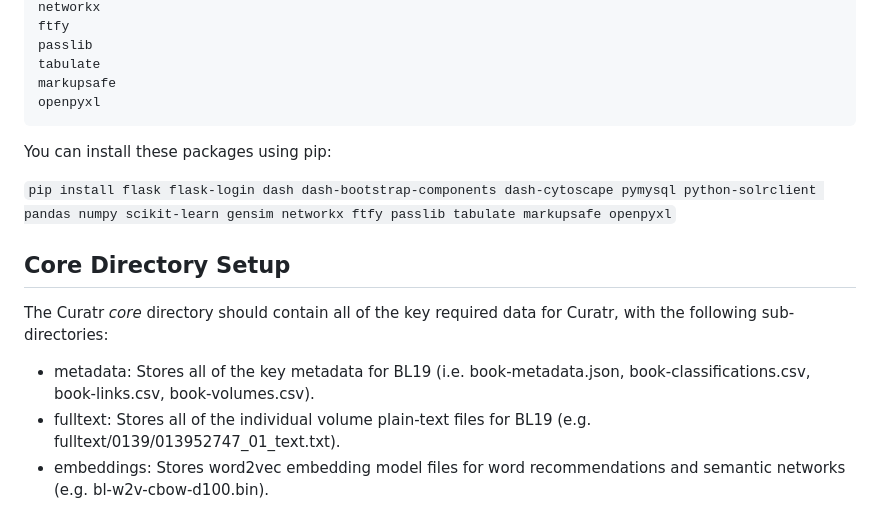
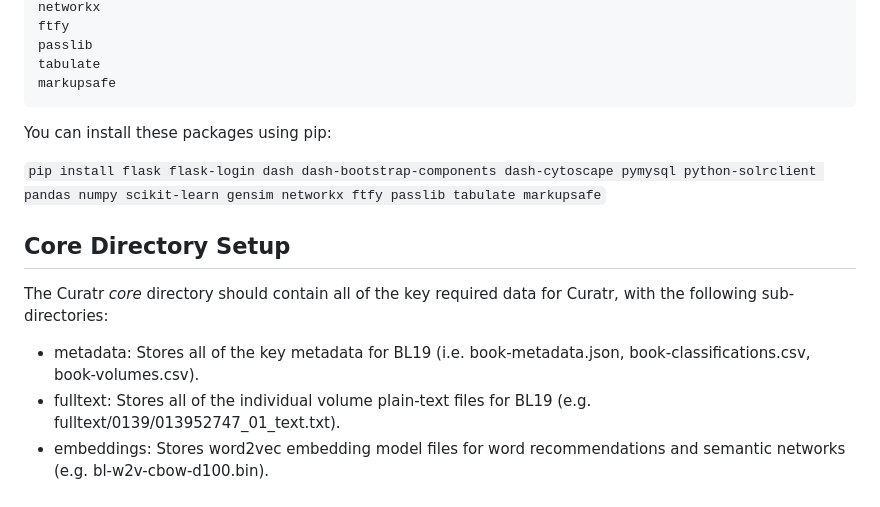
Before and after one commit to derekgreene/curatr, a Markdown page: INSTALL.md, the part around the change. Rendered like a GitHub page.

Commit message:
Update dependency information

````diff
--- a/INSTALL.md
+++ b/INSTALL.md
@@ -23,17 +23,16 @@ ftfy
 passlib
 tabulate
 markupsafe
-openpyxl
 ```
 
 You can install these packages using pip:
 
-```pip install flask flask-login dash dash-bootstrap-components dash-cytoscape pymysql python-solrclient pandas numpy scikit-learn gensim networkx ftfy passlib tabulate markupsafe openpyxl```
+```pip install flask flask-login dash dash-bootstrap-components dash-cytoscape pymysql python-solrclient pandas numpy scikit-learn gensim networkx ftfy passlib tabulate markupsafe```
 
 ## Core Directory Setup
 
 The Curatr *core* directory should contain all of the key required data for Curatr, with the following sub-directories:
-- metadata: Stores all of the key metadata for BL19 (i.e. book-metadata.json, book-classifications.csv, book-links.csv, book-volumes.csv).
+- metadata: Stores all of the key metadata for BL19 (i.e. book-metadata.json, book-classifications.csv, book-volumes.csv).
 - fulltext: Stores all of the individual volume plain-text files for BL19 (e.g. fulltext/0139/013952747_01_text.txt).
 - embeddings: Stores word2vec embedding model files for word recommendations and semantic networks (e.g. bl-w2v-cbow-d100.bin).
 - export: Stores sub-corpora created by Curatr users. This directory will initially be empty.
````
Also changed, not shown: README.md (+0 -1 lines).
